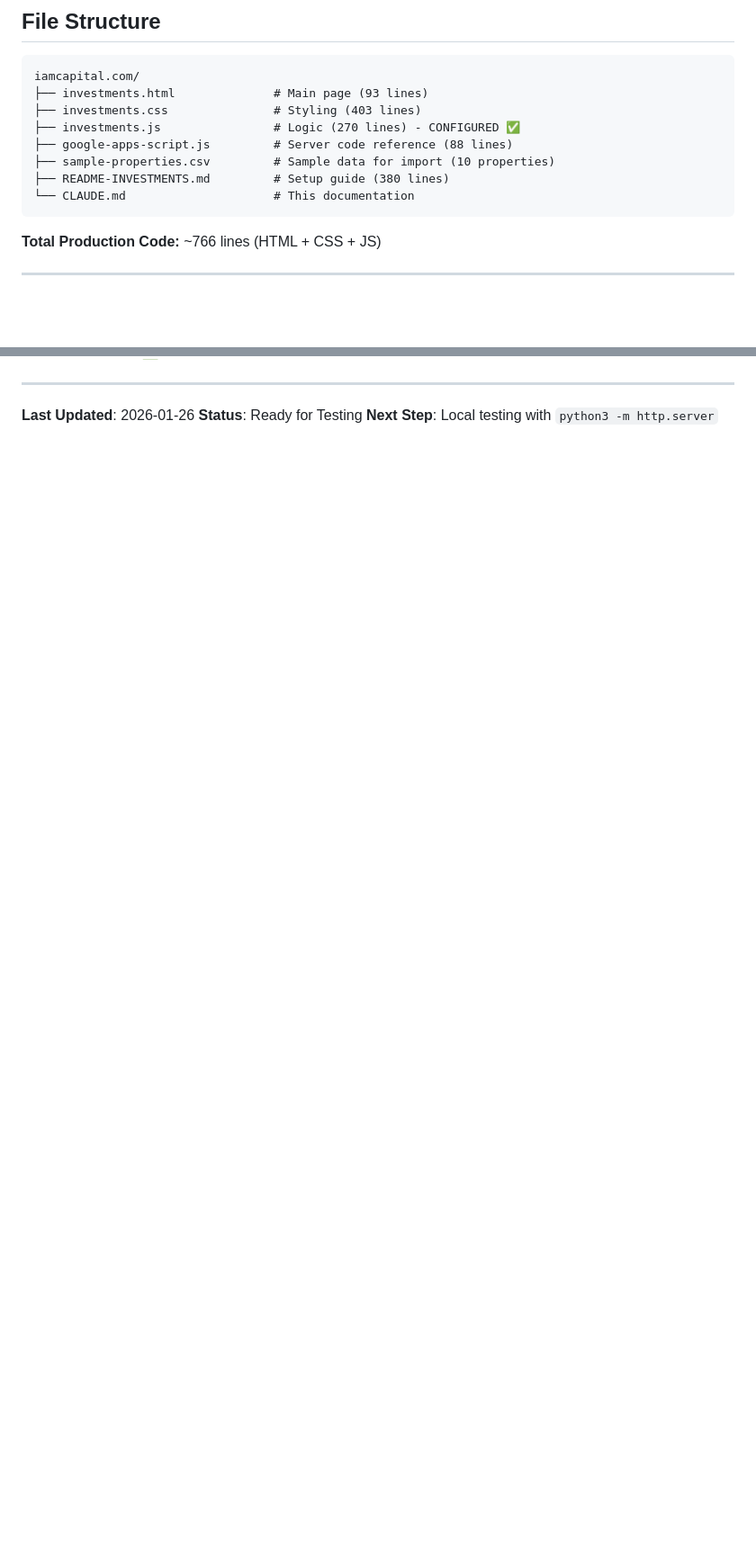
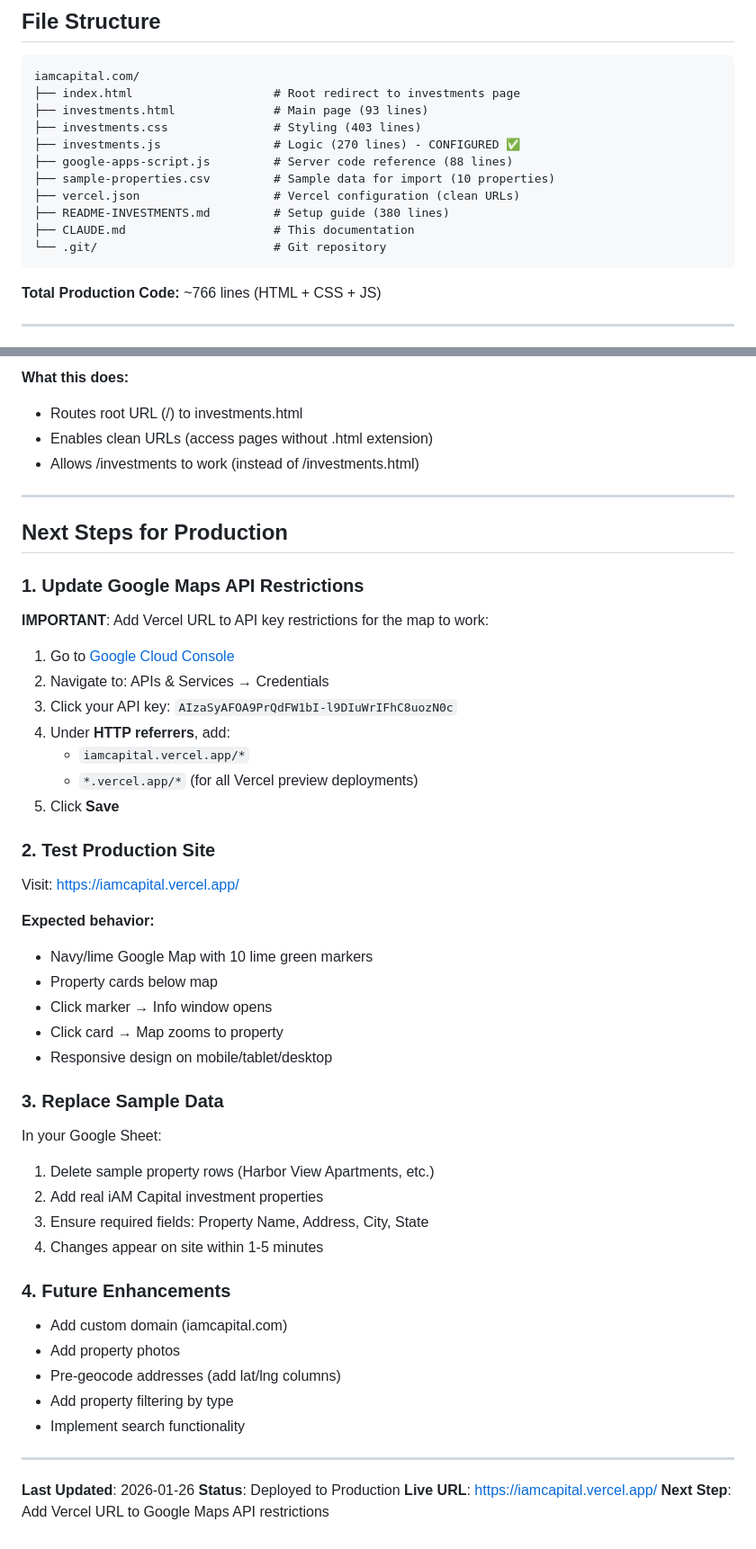
Before and after one commit to mattcproctor/iamcapital, a Markdown page: CLAUDE.md, 2 parts joined by grey strips. Shown at 90% size. Rendered like a GitHub page; blank space fills up the shorter version.

Commit message:
Update CLAUDE.md with Vercel deployment info
Co-Authored-By: Claude Sonnet 4.5 <noreply@anthropic.com>

````diff
--- a/CLAUDE.md
+++ b/CLAUDE.md
@@ -53,13 +61,16 @@ Map Markers + Property Cards
 
 ```
 iamcapital.com/
+├── index.html                    # Root redirect to investments page
 ├── investments.html              # Main page (93 lines)
 ├── investments.css               # Styling (403 lines)
 ├── investments.js                # Logic (270 lines) - CONFIGURED ✅
 ├── google-apps-script.js         # Server code reference (88 lines)
 ├── sample-properties.csv         # Sample data for import (10 properties)
+├── vercel.json                   # Vercel configuration (clean URLs)
 ├── README-INVESTMENTS.md         # Setup guide (380 lines)
-└── CLAUDE.md                     # This documentation
+├── CLAUDE.md                     # This documentation
+└── .git/                         # Git repository
 ```
 
 **Total Production Code:** ~766 lines (HTML + CSS + JS)
@@ -846,6 +904,50 @@ Blue Devil Jiu Jitsu schedule.html - Proven pattern this project follows
+**What this does:**
+- Routes root URL (/) to investments.html
+- Enables clean URLs (access pages without .html extension)
+- Allows /investments to work (instead of /investments.html)
+
+---
+
+## Next Steps for Production
+
+### 1. Update Google Maps API Restrictions
+**IMPORTANT**: Add Vercel URL to API key restrictions for the map to work:
+
+1. Go to [Google Cloud Console](https://console.cloud.google.com)
+2. Navigate to: APIs & Services → Credentials
+3. Click your API key: `AIzaSyAFOA9PrQdFW1bI-l9DIuWrIFhC8uozN0c`
+4. Under **HTTP referrers**, add:
+   - `iamcapital.vercel.app/*`
+   - `*.vercel.app/*` (for all Vercel preview deployments)
+5. Click **Save**
+
+### 2. Test Production Site
+Visit: https://iamcapital.vercel.app/
+
+**Expected behavior:**
+- Navy/lime Google Map with 10 lime green markers
+- Property cards below map
+- Click marker → Info window opens
+- Click card → Map zooms to property
+- Responsive design on mobile/tablet/desktop
+
+### 3. Replace Sample Data
+In your Google Sheet:
+1. Delete sample property rows (Harbor View Apartments, etc.)
+2. Add real iAM Capital investment properties
+3. Ensure required fields: Property Name, Address, City, State
+4. Changes appear on site within 1-5 minutes
+
+### 4. Future Enhancements
+- Add custom domain (iamcapital.com)
+- Add property photos
+- Pre-geocode addresses (add lat/lng columns)
+- Add property filtering by type
+- Implement search functionality
 
 ---
 
 **Last Updated**: 2026-01-26
-**Status**: Ready for Testing
-**Next Step**: Local testing with `python3 -m http.server`
+**Status**: Deployed to Production
+**Live URL**: https://iamcapital.vercel.app/
+**Next Step**: Add Vercel URL to Google Maps API restrictions
````
Also changed, not shown: other parts of CLAUDE.md (+66 -11 lines).
